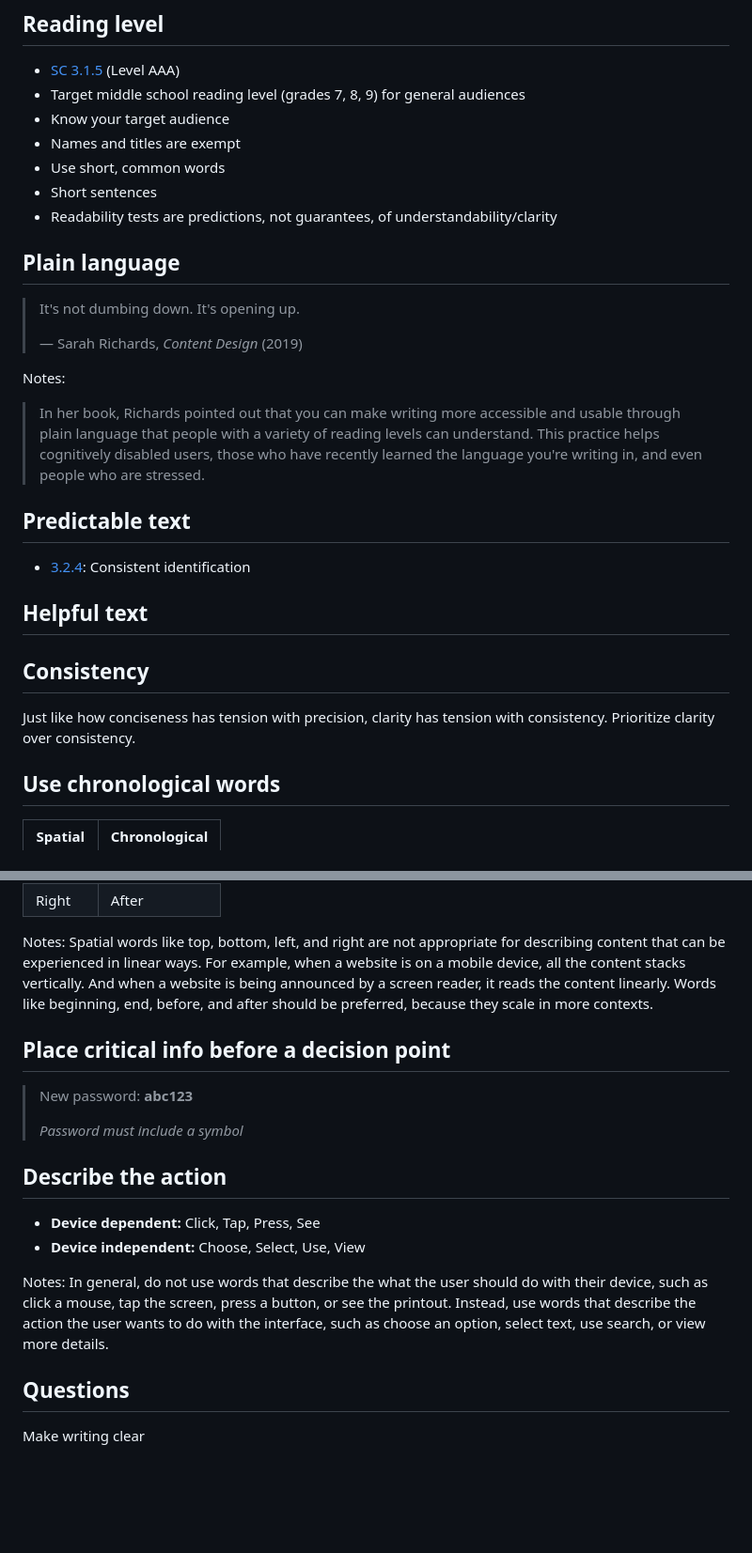
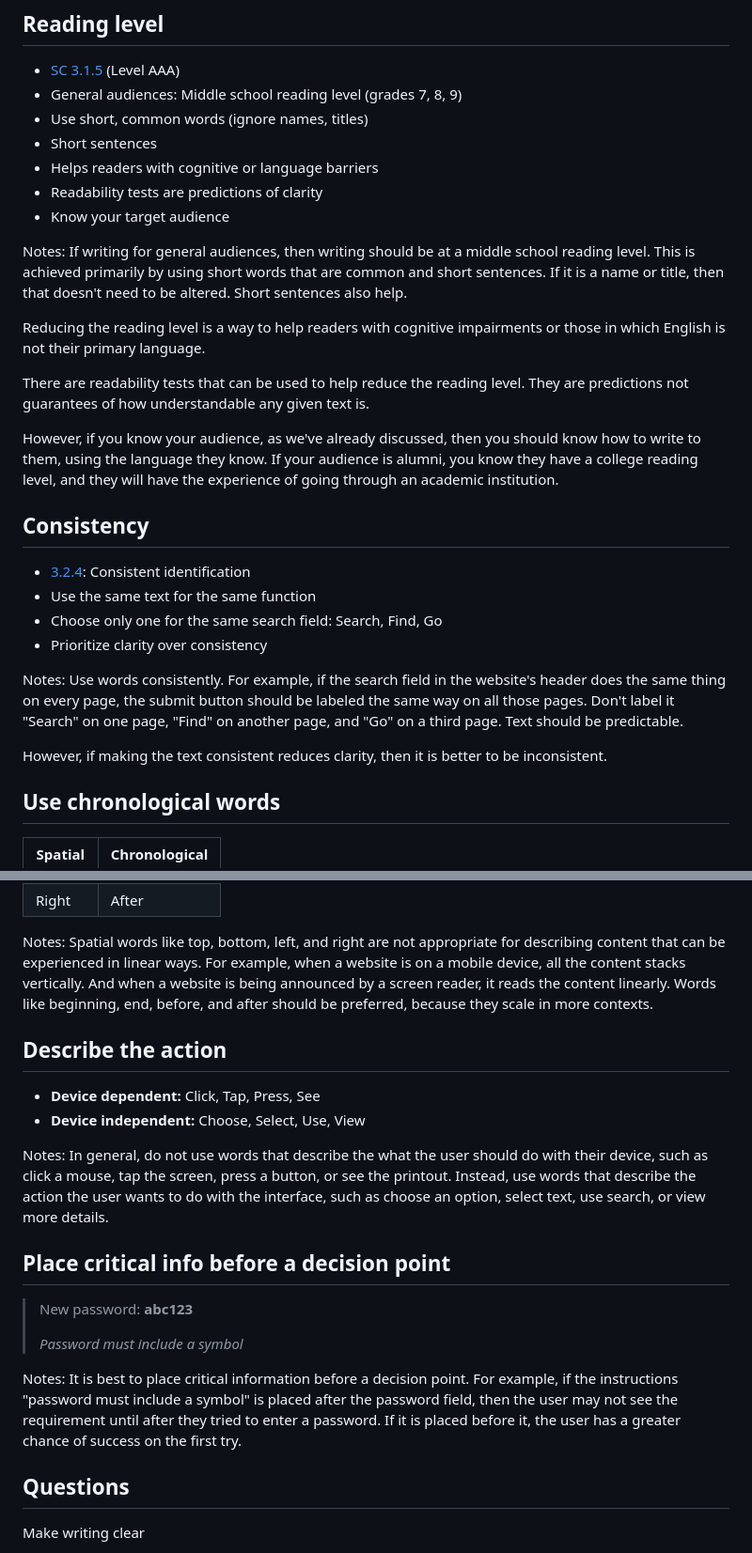
Before and after one commit to basham/swit-workshop-writing, a Markdown page: slides.md, 2 parts joined by grey strips. Shown: that part at 94% size. Rendered like a GitHub page; blank space fills up the shorter version.

Commit message:
Update slides

```diff
--- a/slides.md
+++ b/slides.md
@@ -805,39 +816,35 @@ Some words can be troublesome to pronounce. Like unusual words, their pronunciat
 ## Reading level
 
 - [SC 3.1.5](https://www.w3.org/WAI/WCAG21/Understanding/reading-level) (Level AAA)
-- Target middle school reading level (grades 7, 8, 9) for general audiences
+- General audiences: Middle school reading level (grades 7, 8, 9)
+- Use short, common words (ignore names, titles)
+- Short sentences
+- Helps readers with cognitive or language barriers
+- Readability tests are predictions of clarity
 - Know your target audience
-- Names and titles are exempt
-- Use short, common words
-- Short sentences
-- Readability tests are predictions, not guarantees, of understandability/clarity
-
-
-
-## Plain language
-
-> It's not dumbing down. It's opening up.
->
-> — Sarah Richards, *Content Design* (2019)
 
 Notes:
-> In her book, Richards pointed out that you can make writing more accessible and usable through plain language that people with a variety of reading levels can understand. This practice helps cognitively disabled users, those who have recently learned the language you're writing in, and even people who are stressed.
+If writing for general audiences, then writing should be at a middle school reading level. This is achieved primarily by using short words that are common and short sentences. If it is a name or title, then that doesn't need to be altered. Short sentences also help.
 
+Reducing the reading level is a way to help readers with cognitive impairments or those in which English is not their primary language.
 
+There are readability tests that can be used to help reduce the reading level. They are predictions not guarantees of how understandable any given text is.
 
-## Predictable text
-
-- [3.2.4](https://www.w3.org/WAI/WCAG21/Understanding/consistent-identification): Consistent identification
-
-
-
-## Helpful text
+However, if you know your audience, as we've already discussed, then you should know how to write to them, using the language they know. If your audience is alumni, you know they have a college reading level, and they will have the experience of going through an academic institution.
 
 
 
 ## Consistency
 
-Just like how conciseness has tension with precision, clarity has tension with consistency. Prioritize clarity over consistency.
+- [3.2.4](https://www.w3.org/WAI/WCAG21/Understanding/consistent-identification): Consistent identification
+- Use the same text for the same function
+- Choose only one for the same search field: Search, Find, Go
+- Prioritize clarity over consistency
+
+Notes:
+Use words consistently. For example, if the search field in the website's header does the same thing on every page, the submit button should be labeled the same way on all those pages. Don't label it "Search" on one page, "Find" on another page, and "Go" on a third page. Text should be predictable.
+
+However, if making the text consistent reduces clarity, then it is better to be inconsistent.
 
 
 
@@ -855,14 +862,6 @@ Spatial words like top, bottom, left, and right are not appropriate for describi
 
 
 
-## Place critical info before a decision point
-
-> New password: **abc123**
->
-> *Password must include a symbol*
-
-
-
 ## Describe the action
 
 - **Device dependent:** Click, Tap, Press, See
@@ -870,6 +869,17 @@ Spatial words like top, bottom, left, and right are not appropriate for describi
 
 Notes:
 In general, do not use words that describe the what the user should do with their device, such as click a mouse, tap the screen, press a button, or see the printout. Instead, use words that describe the action the user wants to do with the interface, such as choose an option, select text, use search, or view more details.
+
+
+
+## Place critical info before a decision point
+
+> New password: **abc123**
+>
+> *Password must include a symbol*
+
+Notes:
+It is best to place critical information before a decision point. For example, if the instructions "password must include a symbol" is placed after the password field, then the user may not see the requirement until after they tried to enter a password. If it is placed before it, the user has a greater chance of success on the first try.
 
 
 
```
Also changed, not shown: other parts of slides.md (+11 -0 lines).
